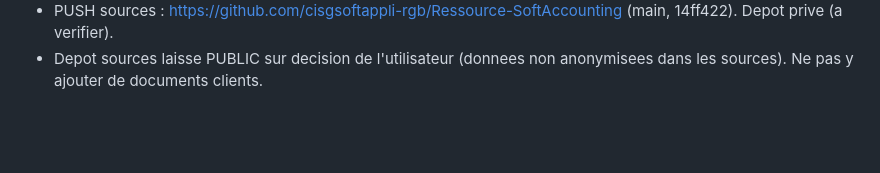
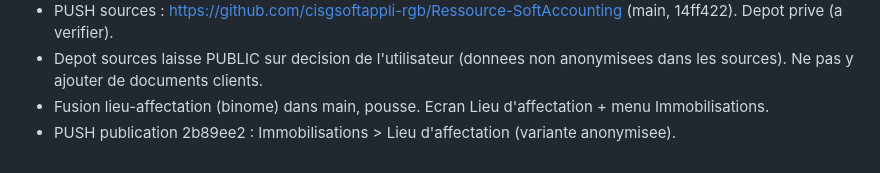
Before and after one commit to cisgsoftappli-rgb/Ressource-SoftAccounting, a Markdown page: PASSATION.md, the part around the change. Drawn GitHub-style; blank space fills up the shorter version.

Commit message:
PASSATION : publication 2b89ee2
Co-Authored-By: Claude Sonnet 5.5 <noreply@anthropic.com>

```diff
--- a/PASSATION.md
+++ b/PASSATION.md
@@ -539,3 +539,5 @@ A nouveau : colonnes montants selon les monnaies de Administration de lentite (M
 - Depot git local des sources cree dans C:\Artefact (.gitignore, README.md, 2 commits) ; en attente du depot GitHub PRIVE (url) pour pousser. deploy/ ignore.
 - PUSH sources : https://github.com/cisgsoftappli-rgb/Ressource-SoftAccounting (main, 14ff422). Depot prive (a verifier).
 - Depot sources laisse PUBLIC sur decision de l'utilisateur (donnees non anonymisees dans les sources). Ne pas y ajouter de documents clients.
+- Fusion lieu-affectation (binome) dans main, pousse. Ecran Lieu d'affectation + menu Immobilisations.
+- PUSH publication 2b89ee2 : Immobilisations > Lieu d'affectation (variante anonymisee).
```
